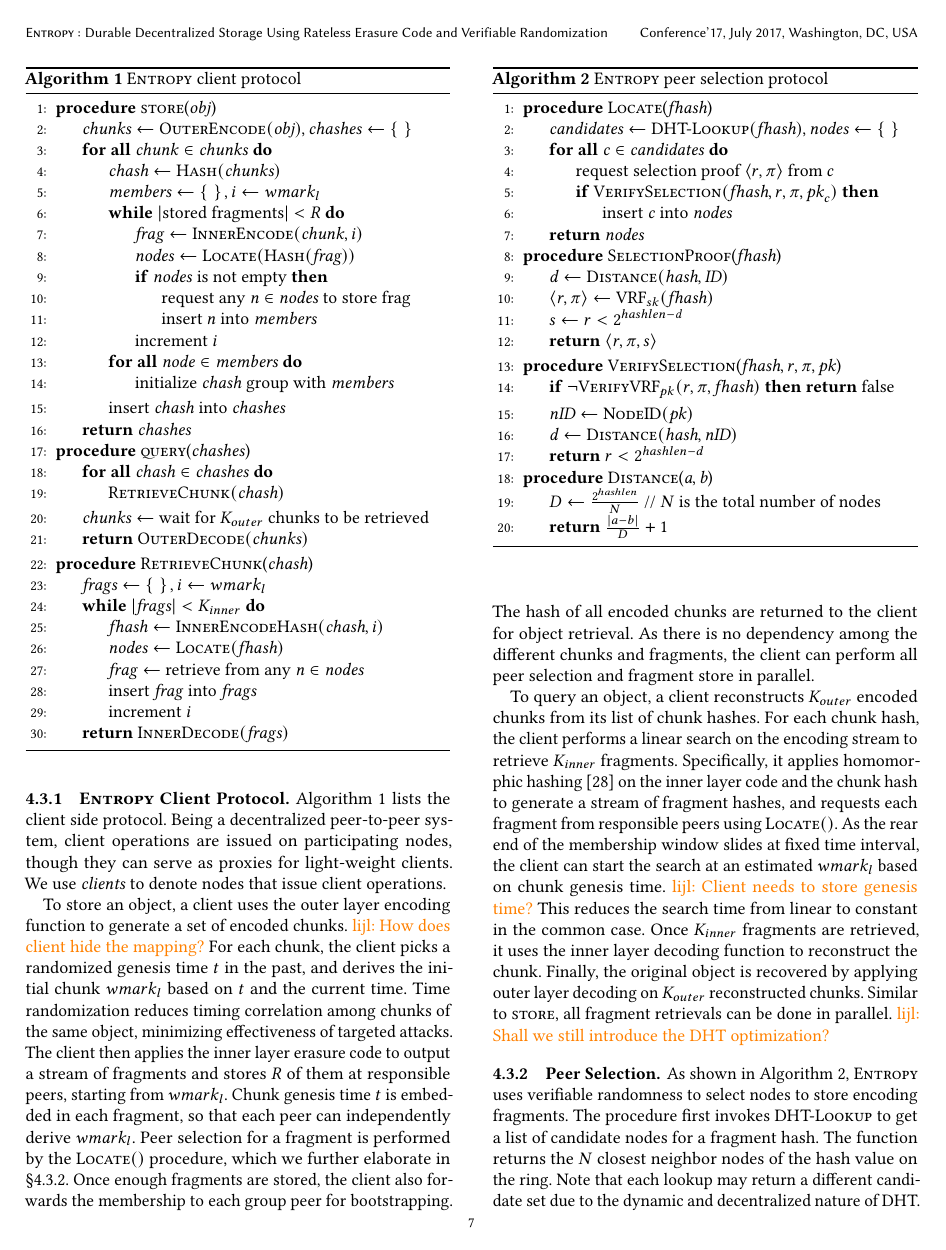
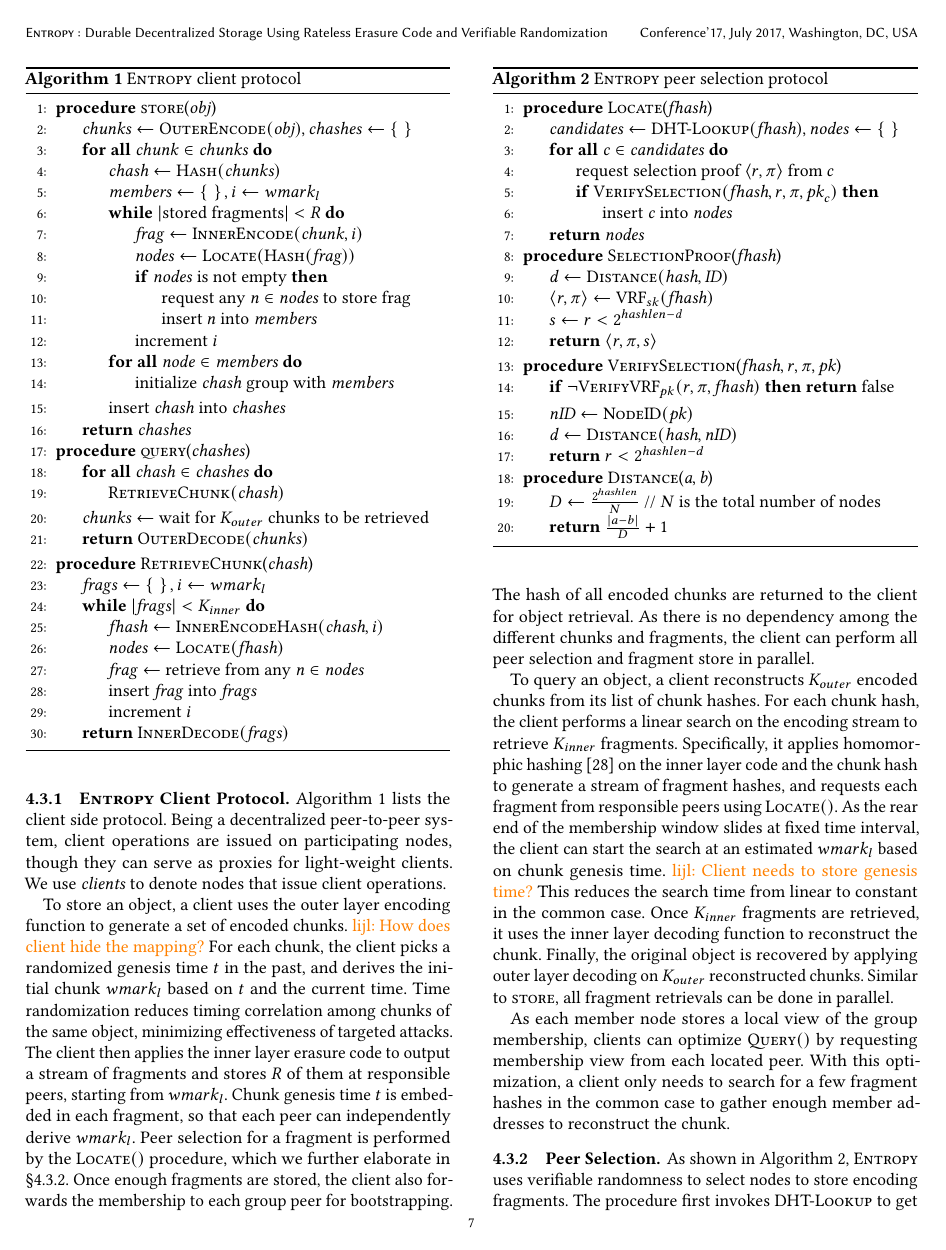
Before and after one commit to sgdxbc/dddht-paper, a LaTeX document (paper.tex, which reads sections/protocol.tex): page 7 of 16. Compiled offline with pdfLaTeX; a LaTeX package or settings file that is missing is left out.

Commit message:
client query optimization

```diff
--- a/sections/protocol.tex
+++ b/sections/protocol.tex
@@ -228,10 +228,12 @@ This reduces the search time from linear to constant in the common case.
 Once $\kin$ fragments are retrieved, it uses the inner layer decoding function to reconstruct the chunk.
 Finally, the original object is recovered by applying outer layer decoding on $\kout$ reconstructed chunks.
 Similar to \fn{store}, all fragment retrievals can be done in parallel.
-\lijl{Shall we still introduce the DHT optimization?}
 
-%For each chunk hash, the client first queries the DHT to retrieve a list of fragment pointers.
-%It contacts the pointed nodes and requests for the corresponding fragment.
+As each member node stores a local view of the group membership, clients can optimize $\fn{Query}()$ by requesting membership view from each located peer.
+With this optimization, a client only needs to search for a few fragment hashes in the common case to gather enough member addresses to reconstruct the chunk.
+
+%To further reduce object retrieval latency, a node optionally records its own address and the selection proof into the DHT (with the chunk hash as the key) when being selected to store a fragment.
+%When reconstructing a chunk, the client first queries the DHT to receive a list of member nodes.
 %If the contacted node is still an active member of the chunk group, it also returns its view of other alive group members to the client, who can request for additional fragments.
 %If not enough fragments are collected, the client enters a slow path to linearly search for additional fragments.
 
```
